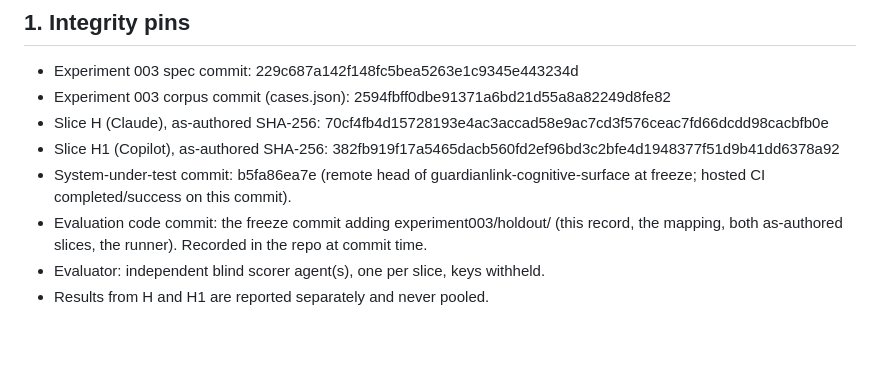
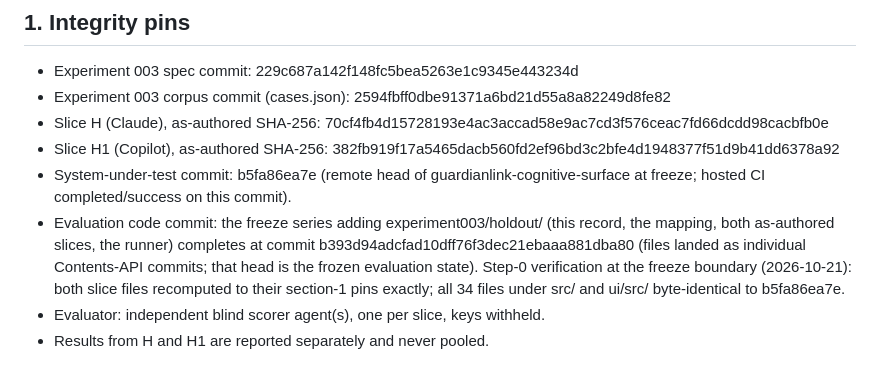
Before and after one commit to slipdirective-source/guardianlink-cognitive-surface, a Markdown page: experiment003/holdout/INTEGRITY.md, the part around the change. Drawn GitHub-style; blank space fills up the shorter version.

Commit message:
Experiment 003 HOLDOUT: record freeze commit sha in integrity record

```diff
--- a/experiment003/holdout/INTEGRITY.md
+++ b/experiment003/holdout/INTEGRITY.md
@@ -18,9 +18,13 @@ Caleb had seen the doc) was withdrawn and is superseded by this record.
   382fb919f17a5465dacb560fd2ef96bd3c2bfe4d1948377f51d9b41dd6378a92
 - System-under-test commit: b5fa86ea7e (remote head of guardianlink-cognitive-surface
   at freeze; hosted CI completed/success on this commit).
-- Evaluation code commit: the freeze commit adding experiment003/holdout/ (this
-  record, the mapping, both as-authored slices, the runner). Recorded in the repo
-  at commit time.
+- Evaluation code commit: the freeze series adding experiment003/holdout/ (this
+  record, the mapping, both as-authored slices, the runner) completes at commit
+  b393d94adcfad10dff76f3dec21ebaaa881dba80 (files landed as individual
+  Contents-API commits; that head is the frozen evaluation state). Step-0
+  verification at the freeze boundary (2026-10-21): both slice files recomputed
+  to their section-1 pins exactly; all 34 files under src/ and ui/src/
+  byte-identical to b5fa86ea7e.
 - Evaluator: independent blind scorer agent(s), one per slice, keys withheld.
 - Results from H and H1 are reported separately and never pooled.
 
```
